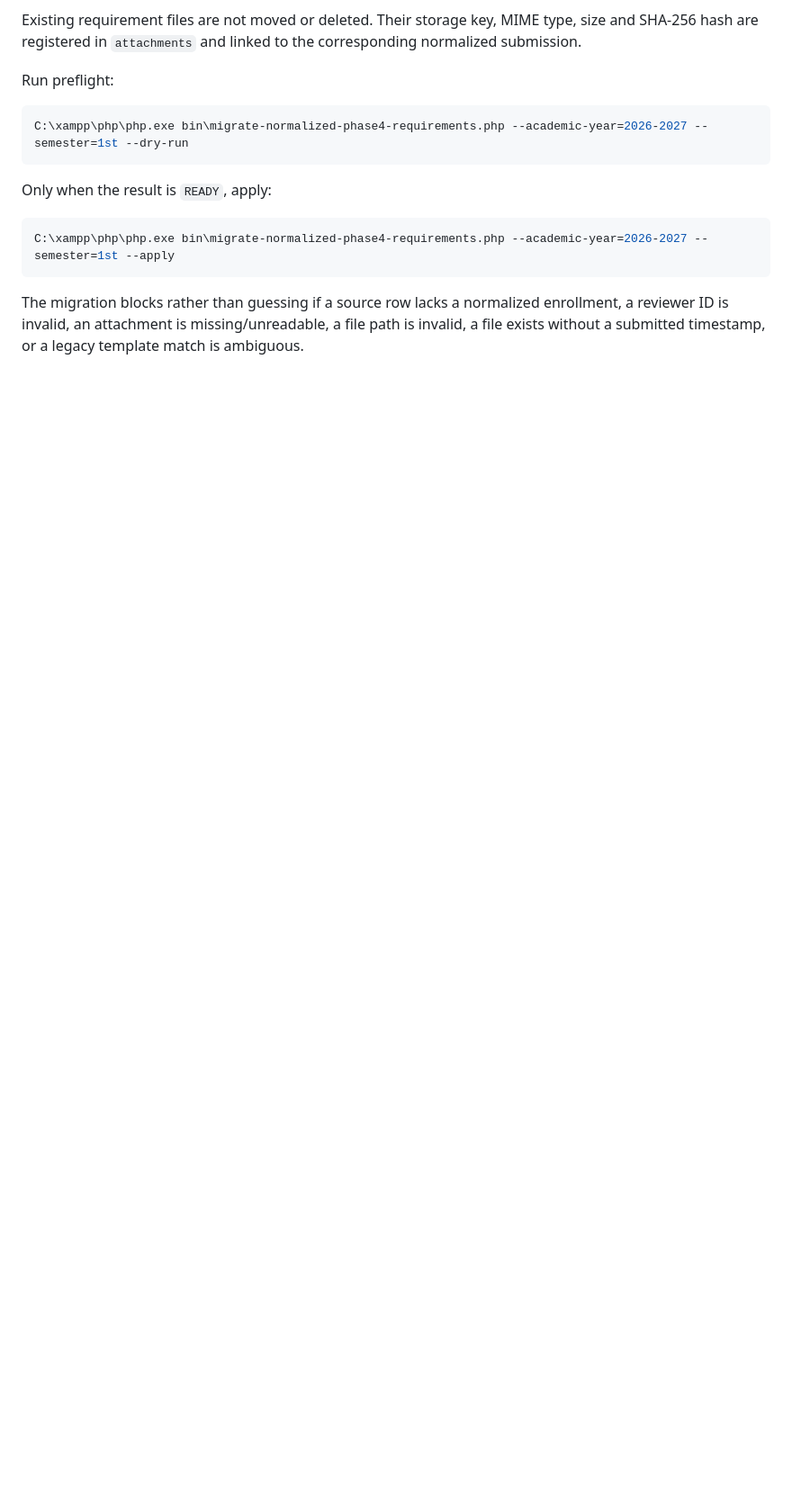
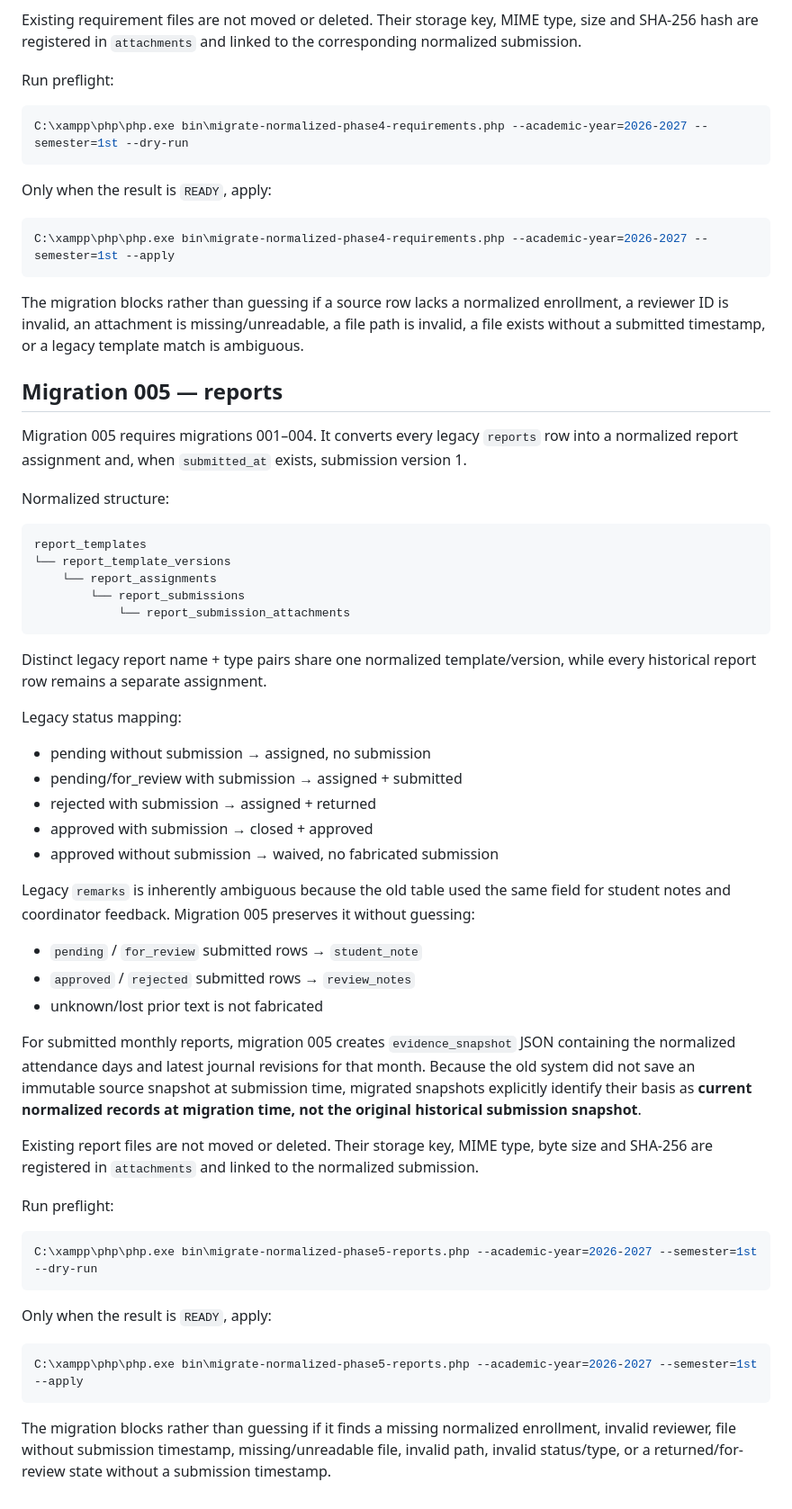
Before and after one commit to Ray19-web/ojtrack, a Markdown page: database/migrations/README.md, the part around the change. Shown at 90% size. Drawn GitHub-style; blank space fills up the shorter version.

Commit message:
Document phase 5 report normalization

````diff
--- a/database/migrations/README.md
+++ b/database/migrations/README.md
@@ -177,3 +177,51 @@ C:\xampp\php\php.exe bin\migrate-normalized-phase4-requirements.php --academic-y
 ```
 
 The migration blocks rather than guessing if a source row lacks a normalized enrollment, a reviewer ID is invalid, an attachment is missing/unreadable, a file path is invalid, a file exists without a submitted timestamp, or a legacy template match is ambiguous.
+
+
+## Migration 005 — reports
+
+Migration 005 requires migrations 001–004. It converts every legacy `reports` row into a normalized report assignment and, when `submitted_at` exists, submission version 1.
+
+Normalized structure:
+
+```text
+report_templates
+└── report_template_versions
+    └── report_assignments
+        └── report_submissions
+            └── report_submission_attachments
+```
+
+Distinct legacy report name + type pairs share one normalized template/version, while every historical report row remains a separate assignment.
+
+Legacy status mapping:
+
+- pending without submission → assigned, no submission
+- pending/for_review with submission → assigned + submitted
+- rejected with submission → assigned + returned
+- approved with submission → closed + approved
+- approved without submission → waived, no fabricated submission
+
+Legacy `remarks` is inherently ambiguous because the old table used the same field for student notes and coordinator feedback. Migration 005 preserves it without guessing:
+- `pending` / `for_review` submitted rows → `student_note`
+- `approved` / `rejected` submitted rows → `review_notes`
+- unknown/lost prior text is not fabricated
+
+For submitted monthly reports, migration 005 creates `evidence_snapshot` JSON containing the normalized attendance days and latest journal revisions for that month. Because the old system did not save an immutable source snapshot at submission time, migrated snapshots explicitly identify their basis as **current normalized records at migration time, not the original historical submission snapshot**.
+
+Existing report files are not moved or deleted. Their storage key, MIME type, byte size and SHA-256 are registered in `attachments` and linked to the normalized submission.
+
+Run preflight:
+
+```powershell
+C:\xampp\php\php.exe bin\migrate-normalized-phase5-reports.php --academic-year=2026-2027 --semester=1st --dry-run
+```
+
+Only when the result is `READY`, apply:
+
+```powershell
+C:\xampp\php\php.exe bin\migrate-normalized-phase5-reports.php --academic-year=2026-2027 --semester=1st --apply
+```
+
+The migration blocks rather than guessing if it finds a missing normalized enrollment, invalid reviewer, file without submission timestamp, missing/unreadable file, invalid path, invalid status/type, or a returned/for-review state without a submission timestamp.
````
